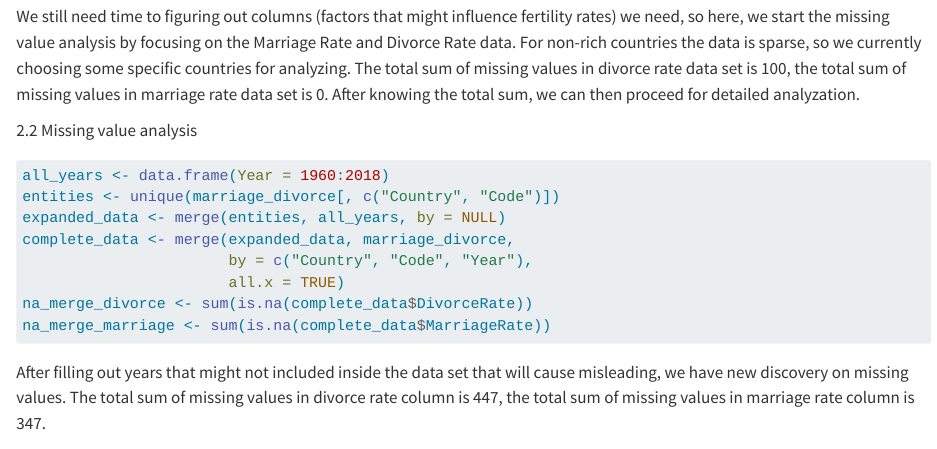
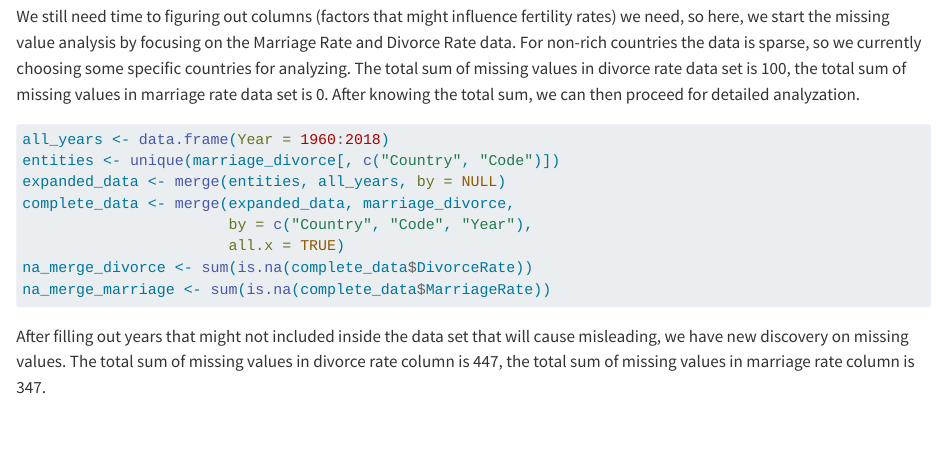
Before and after one commit to emilylu2024/fertilityrate, a Quarto document (data.qmd): the page in a window 1100 px wide, from 1730 px down. Rendered offline with R 4.5, knitr and Pandoc in place of Quarto, with nearby package versions.

Commit message:
delete useless information

````diff
--- a/data.qmd
+++ b/data.qmd
@@ -49,7 +49,6 @@ na_marriage <- sum(is.na(marriage_divorce$MarriageRate))
 We still need time to figuring out columns (factors that might influence fertility rates) we need, so here,
 we start the missing value analysis by focusing on the Marriage Rate and Divorce Rate data. For non-rich countries the data is sparse, so we currently choosing some specific countries for analyzing. The total sum of missing values in divorce rate data set is `r na_divorce`, the total sum of missing values in marriage rate data set is `r na_marriage`. After knowing the total sum, we can then proceed for detailed analyzation.
 
-2.2 Missing value analysis
 ```{r}
 all_years <- data.frame(Year = 1960:2018)
 entities <- unique(marriage_divorce[, c("Country", "Code")])
````
